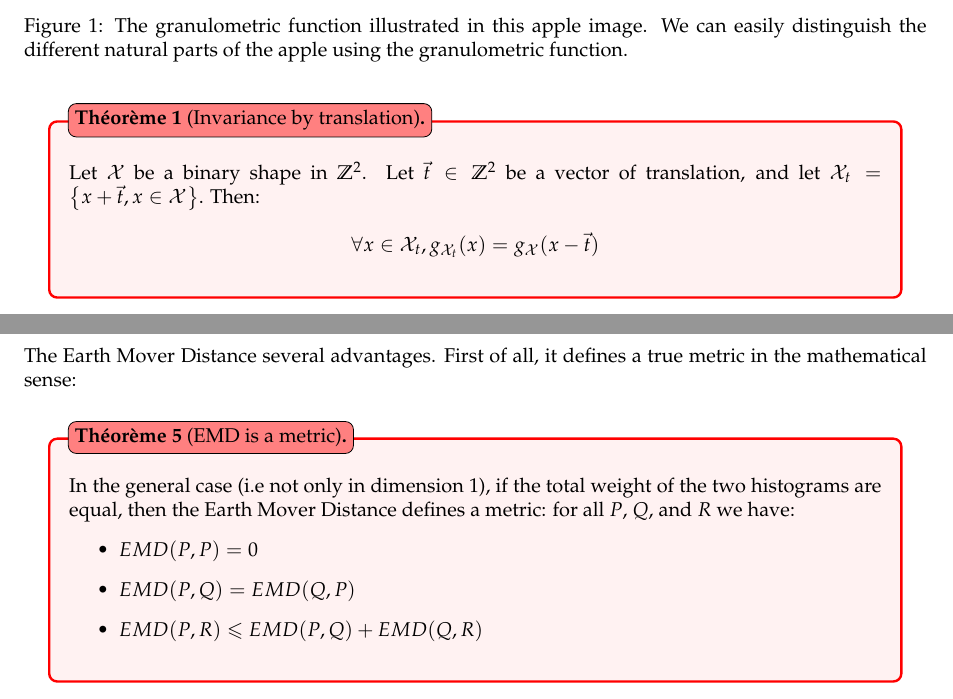
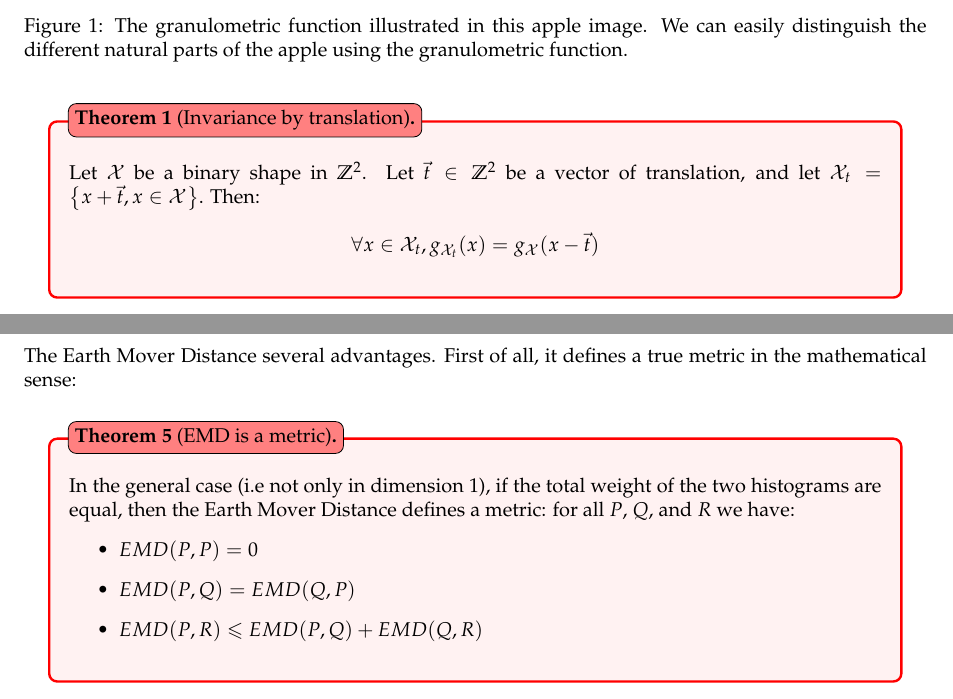
Before and after one commit to WilliamAufort/ImageIndexing, a LaTeX document (docs/report.tex, which reads docs/macros.tex): two parts of pages 3 and 8 of 10, joined at a grey line, cut so that both start at the same text. Compiled offline with pdfLaTeX.

Commit message:
Clean useless macros

```diff
--- a/docs/macros.tex
+++ b/docs/macros.tex
@@ -72,25 +67,6 @@ titleboxcolor = black]{defi}{Definition}{compteurDef}
 \newcommand{\RR}{\mathbb{R}}
 \newcommand{\ZZ}{\mathbb{Z}}
 \newcommand{\Ztwo}{\mathbb{Z}^{2}}
-\newcommand{\NN}{\mathbb{N}}
-\newcommand{\PP}{\mathbb{P}}
-\newcommand{\EE}{\mathbb{E}}
-\newcommand{\IE}{\mathbb{E}}
-\newcommand{\IR}{\mathbb{R}}
-\newcommand{\IZ}{\mathbb{Z}}
-\newcommand{\IN}{\mathbb{N}}
-\newcommand{\IP}{\mathbb{P}}
-
-\newcommand{\cF}{\mathcal{F}}
-\newcommand{\ck}{\mathcal{K}}
-\newcommand{\cL}{\mathcal{L}}
-\newcommand{\cN}{\mathcal{N}}
-\newcommand{\cNU}{\mathcal{NU}}
-\newcommand{\A}{\mathcal{A}}
-\newcommand{\B}{\mathcal{B}}
-\newcommand{\F}{\mathcal{F}}
-\renewcommand{\L}{\mathcal{L}}
-\newcommand{\N}{\mathcal{N}}
 
 \newcommand{\ens}[1]{\left\{ #1 \right\}}
 \newcommand{\set}[1]{\left\{ #1 \right\}}
@@ -121,88 +97,3 @@ titleboxcolor = black]{defi}{Definition}{compteurDef}
 \newcommand{\Rainbowdash}{\Vdash}
 \newcommand{\notRainbowdash}{\nVdash}
 \newcommand{\bottom}{\bot}
-
-%TD/TP
-\newenvironment{answer}{\color{blue}}{}
-
-
-%EvalPerf
-\newcommand{\Var}{\text{Var}}
-\newcommand{\prob}[1]{\PP\left( #1 \right)}
-\newcommand{\esp}[1]{\EE\left( #1 \right)}
-
-
-%SystDist
-\newcommand{\Receive}{\texttt{Receive~}}
-\newcommand{\Send}{\texttt{Send~}}
-
-
-%Preuves
-\newcommand{\betaeq}{=_\beta}
-\newcommand{\betared}{\vartriangleright_\beta}
-\newcommand{\parabetared}{\vartriangleright_{||\beta}}
-\newcommand{\Ackermann}{\A}
-
-
-%Cplx
-\newcommand{\Time}{\textsc{Time}}
-\newcommand{\TIME}{\textsc{Time}}
-
-\newcommand{\dtime}{\textsc{DTime}}
-\newcommand{\dTime}{\textsc{DTime}}
-\newcommand{\DTime}{\textsc{DTime}}
-
-\newcommand{\ntime}{\textsc{NTime}}
-\newcommand{\nTime}{\textsc{NTime}}
-\newcommand{\NTime}{\textsc{NTime}}
-
-\renewcommand{\P}{\textsc{P}}
-
-\newcommand{\pTime}{\textsc{PTime}}
-\newcommand{\PTime}{\textsc{PTime}}
-
-\newcommand{\NP}{\textsc{NP}}
-
-\newcommand{\npTime}{\textsc{NPTime}}
-\newcommand{\NPTime}{\textsc{NPTime}}
-
-\newcommand{\EXP}{\textsc{Exp}}
-\newcommand{\expTime}{\textsc{Exp}}
-\newcommand{\ExpTime}{\textsc{Exp}}
-\newcommand{\EXPTime}{\textsc{Exp}}
-
-\newcommand{\Space}{\textsc{Space}}
-
-\newcommand{\dSpace}{\textsc{DSpace}}
-\newcommand{\DSpace}{\textsc{DSpace}}
-
-
-\newcommand{\nSpace}{\textsc{NSpace}}\newcommand{\NSpace}{\textsc{NSpace}}
-
-\newcommand{\pSpace}{\textsc{PSpace}}
-\newcommand{\PSpace}{\textsc{PSpace}}
-
-\newcommand{\npSpace}{\textsc{NPSpace}}
-\newcommand{\NpSpace}{\textsc{NPSpace}}
-\newcommand{\NPSpace}{\textsc{NPSpace}}
-
-\newcommand{\SpaceTM}{\textsc{SpaceTM}}
-
-\newcommand{\nL}{\textsc{NL}}
-\newcommand{\NL}{\textsc{NL}}
-
-\newcommand{\LL}{\textsc{L}}
-
-\newcommand{\coNP}{co\text{-}\textsc{NP}}
-
-\newcommand{\conL}{co\text{-}\textsc{NL}}
-\newcommand{\coNL}{co\text{-}\textsc{NL}}
-
-\newcommand{\npc}{\text{\textit{NP-C}}}
-
-\newcommand{\PH}{\textsc{PH}}
-
-\newcommand{\TISP}{\textsc{TISP}}
-
-\newcommand{\Size}{\textsc{Size}}
-\newcommand{\SIZE}{\textsc{Size}}
```
Also changed, not shown: docs/macros.tex (17 more changed lines).
